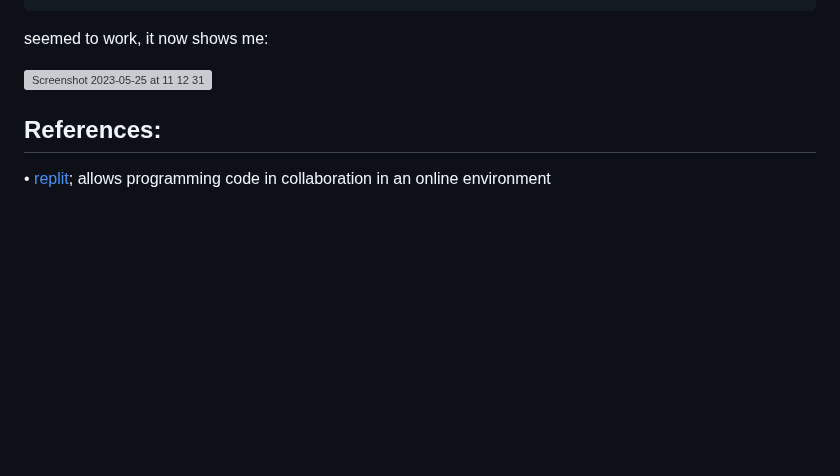
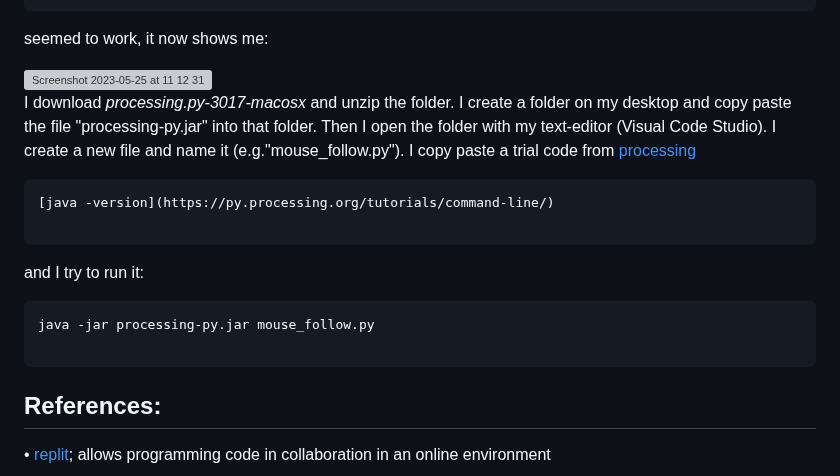
Before and after one commit to mypappa/morethanai, a Markdown page: README.md, the part around the change. Rendered like a GitHub page; blank space fills up the shorter version; grey boxes are pictures that could not be loaded.

Commit message:
Update java README.md

````diff
--- a/README.md
+++ b/README.md
@@ -355,6 +355,20 @@ seemed to work, it now shows me:
 
 <img width="522" alt="Screenshot 2023-05-25 at 11 12 31" src="https://github.com/mypappa/morethanai/assets/115219314/99b35019-270d-4e48-9aff-6a3479eb152e">
 
+I download <i>processing.py-3017-macosx</i> and unzip the folder. I create a folder on my desktop and copy paste the file "processing-py.jar" into that folder. Then I open the folder with my text-editor (Visual Code Studio). I create a new file and name it (e.g."mouse_follow.py"). I copy paste a trial code from [processing](https://py.processing.org/tutorials/command-line/)
+
+```
+[java -version](https://py.processing.org/tutorials/command-line/)
+
+```
+
+and I try to run it:
+```
+java -jar processing-py.jar mouse_follow.py
+
+```
+
+
 
 ## References:
 
````
